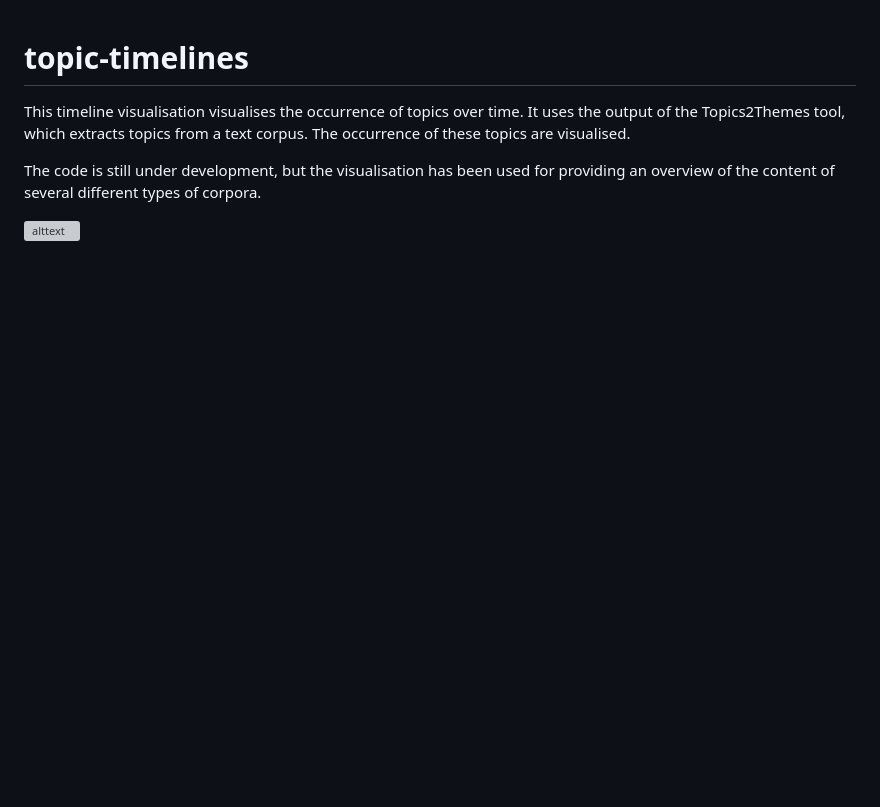
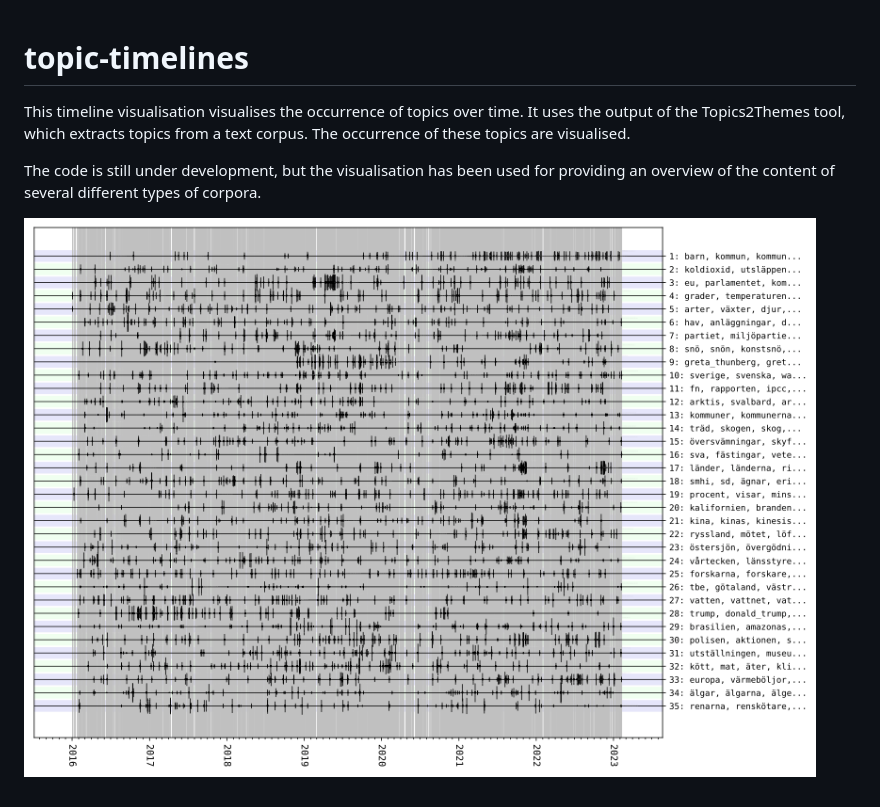
Before and after one commit to CDHUppsala/topic-timelines, a Markdown page: README.md, the part around the change. Drawn GitHub-style; pictures changed too: climate-news.png (added); blank space fills up the shorter version; grey boxes are pictures that could not be loaded.

Commit message:
Try to refer to png instead of pdf

```diff
--- a/README.md
+++ b/README.md
@@ -4,4 +4,4 @@ This timeline visualisation visualises the occurrence of topics over time. It us
 
 The code is still under development, but the visualisation has been used for providing an overview of the content of several different types of corpora.
 
-![alttext](climate-news.pdf)
+![alttext](climate-news.png)
```
